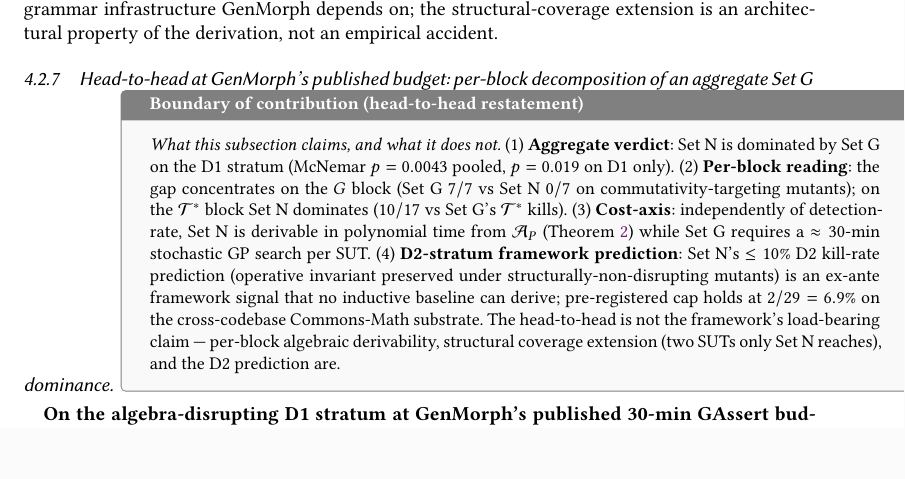
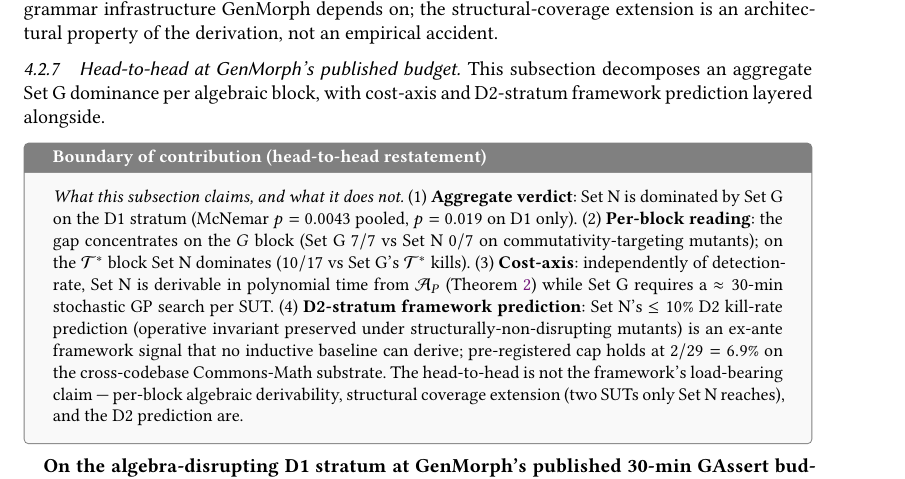
Before and after one commit to meng004/P1-MetaPattern, a LaTeX paper (NOETHER_paper_arxiv.tex): part of page 44 of 72, cut so that both start at the same text, the shorter picture padded with empty space. Compiled offline with pdfLaTeX.

Commit message:
fix(arxiv): shorten §4.2.7 title to prevent 'dominance' orphan with tcolorbox
Issue: section title 'Head-to-head at GenMorph's published budget: per-block decomposition of an aggregate Set G dominance' (100 chars) wrapped across lines and the immediately-following tcolorbox left 'dominance.' orphaned on a separate line below the box.

Fix: shorten title to 'Head-to-head at GenMorph's published budget' (45 chars); move the per-block decomposition + Set G dominance qualifier into a single-line lead-in paragraph before the tcolorbox.

Verification: pdflatex 72 pp clean, 0 undef refs, 0 errors.
v4 tarball: arxiv/noether_arxiv_v4.tar.gz

```diff
--- a/NOETHER_paper_arxiv.tex
+++ b/NOETHER_paper_arxiv.tex
@@ -1647,8 +1647,10 @@
 \paragraph{Witness 2: structural coverage extension.}
 GenMorph's GP pipeline fails on two of the ten SUTs for plumbing reasons: \texttt{ComplexSignal.add} (instance method) hits an XStream \texttt{NullPointerException} on receiver deserialisation; \texttt{isSequence} (boolean predicate) yields ungrammatical JOR strings. Both SUTs admit Set~N MRs derived directly from the SUT signature (commutativity for \texttt{ComplexSignal.add}; monotonic-window translation for \texttt{isSequence}) and run to completion, covering 8 of 70 PIT mutants on which only Set~N is defined. Set~N's algebraic-derivation route operates on the SUT signature, independent of the SUT-deserialisation and JOR-grammar infrastructure GenMorph depends on; the structural-coverage extension is an architectural property of the derivation, not an empirical accident.
 
-\subsubsection{Head-to-head at GenMorph's published budget: per-block decomposition of an aggregate Set~G dominance}
+\subsubsection{Head-to-head at GenMorph's published budget}
 \label{subsec:pooled-headtohead}
+
+This subsection decomposes an aggregate Set~G dominance per algebraic block, with cost-axis and D2-stratum framework prediction layered alongside.
 
 \begin{tcolorbox}[colback=gray!5,colframe=black!50,arc=2pt,boxrule=0.5pt,fontupper=\small,title=Boundary of contribution (head-to-head restatement),fonttitle=\small\bfseries]
 \textit{What this subsection claims, and what it does not.} (1)~\textbf{Aggregate verdict}: Set~N is dominated by Set~G on the D1 stratum (McNemar $p = 0.0043$ pooled, $p = 0.019$ on D1 only). (2)~\textbf{Per-block reading}: the gap concentrates on the $G$ block (Set~G $7/7$ vs Set~N $0/7$ on commutativity-targeting mutants); on the $\mathcal{T}^{*}$ block Set~N dominates ($10/17$ vs Set~G's $\mathcal{T}^{*}$ kills). (3)~\textbf{Cost-axis}: independently of detection-rate, Set~N is derivable in polynomial time from $\mathcal{A}_P$ (Theorem~\ref{thm:decidable}) while Set~G requires a $\approx 30$-min stochastic GP search per SUT. (4)~\textbf{D2-stratum framework prediction}: Set~N's $\le 10\%$ D2 kill-rate prediction (operative invariant preserved under structurally-non-disrupting mutants) is an ex-ante framework signal that no inductive baseline can derive; pre-registered cap holds at $2/29 = 6.9\%$ on the cross-codebase Commons-Math substrate. The head-to-head is not the framework's load-bearing claim --- per-block algebraic derivability, structural coverage extension (two SUTs only Set~N reaches), and the D2 prediction are.
```
Also changed, not shown: arxiv/NOETHER_paper_arxiv.tex (+3 -1 lines).
